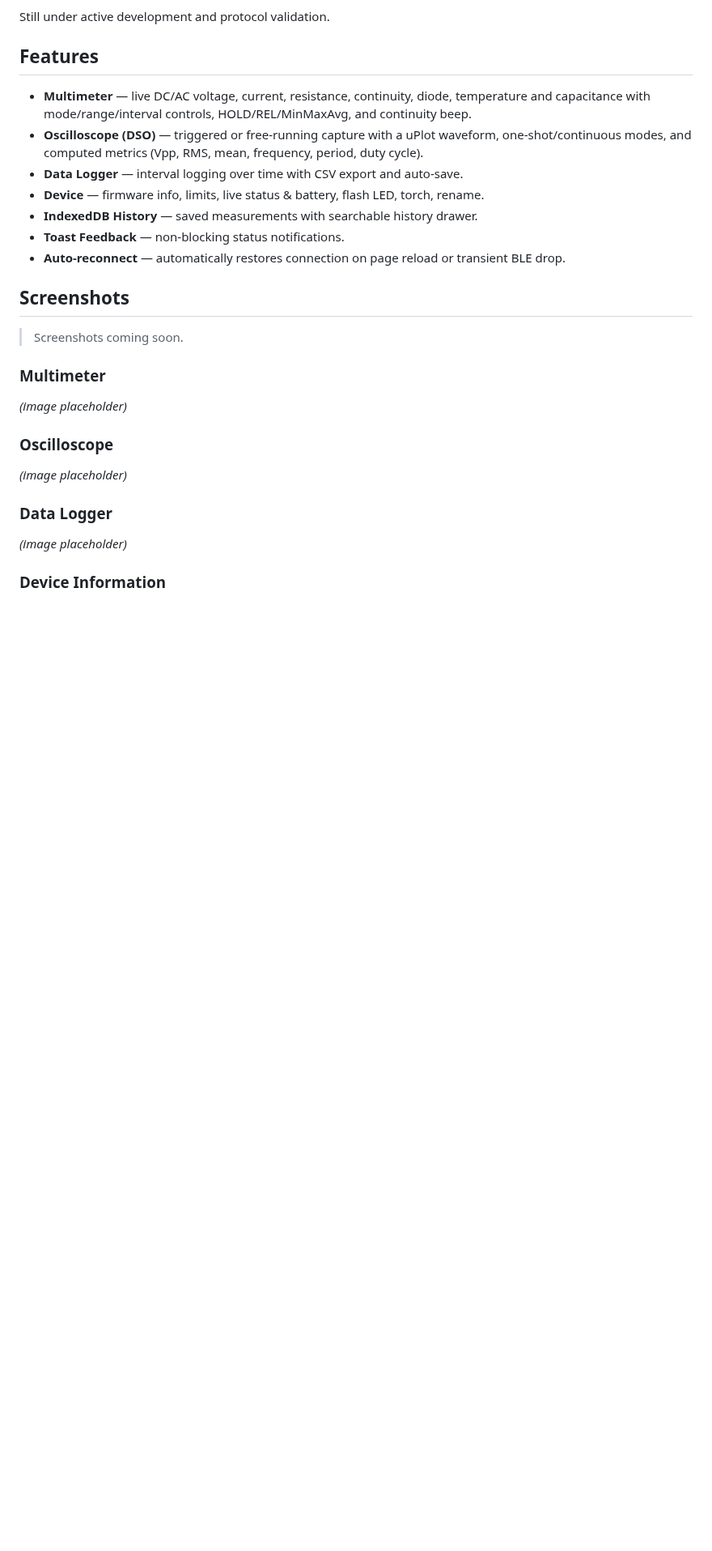
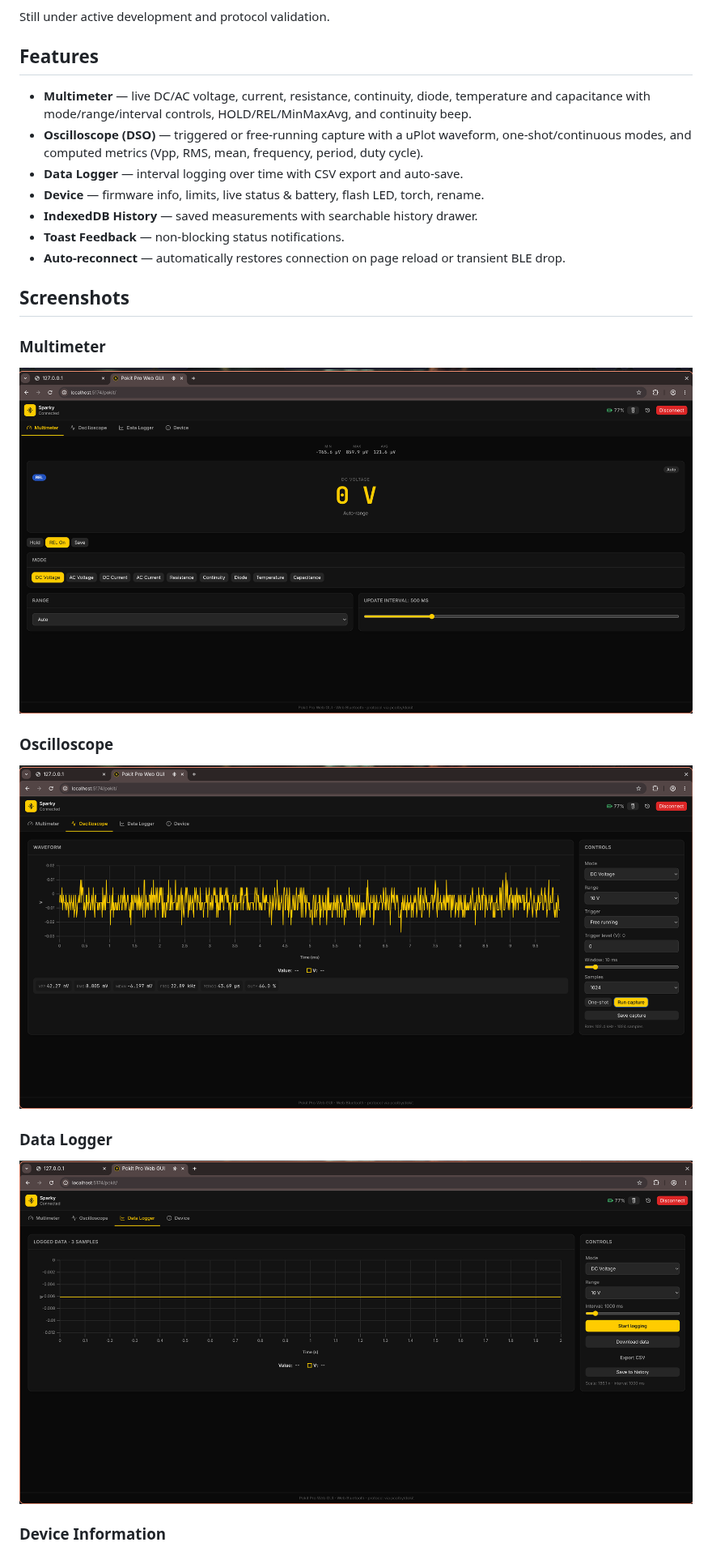
Before and after one commit to vailuc/pokit-pro-web-gui, a Markdown page: README.md, the part around one of its changes. Shown at 81% size. Drawn GitHub-style; pictures changed too: docs/screenshots/datalogger.png (added), docs/screenshots/dso.png (added), docs/screenshots/multimeter.png (added); blank space fills up the shorter version.

Commit message:
docs: add screenshots to docs/screenshots/, update README references

```diff
--- a/README.md
+++ b/README.md
@@ -34,15 +34,16 @@ Still under active development and protocol validation.
 
 ## Screenshots
 
-> Screenshots coming soon.
+### Multimeter
 
-### Multimeter
-*(image placeholder)*
+![Multimeter view](docs/screenshots/multimeter.png)
 
 ### Oscilloscope
-*(image placeholder)*
+
+![Oscilloscope view](docs/screenshots/dso.png)
 
 ### Data Logger
-*(image placeholder)*
+
+![Data Logger view](docs/screenshots/datalogger.png)
 
 ### Device Information
```
Also changed, not shown: other parts of README.md (+2 -1 lines), docs/screenshots/settings.png (added).
